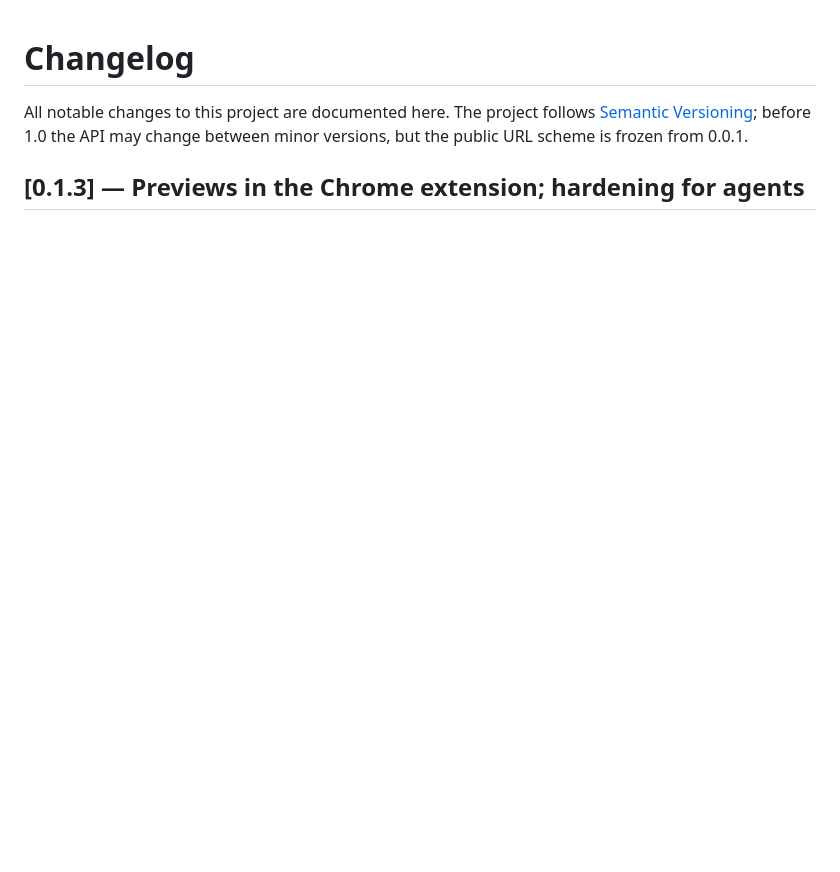
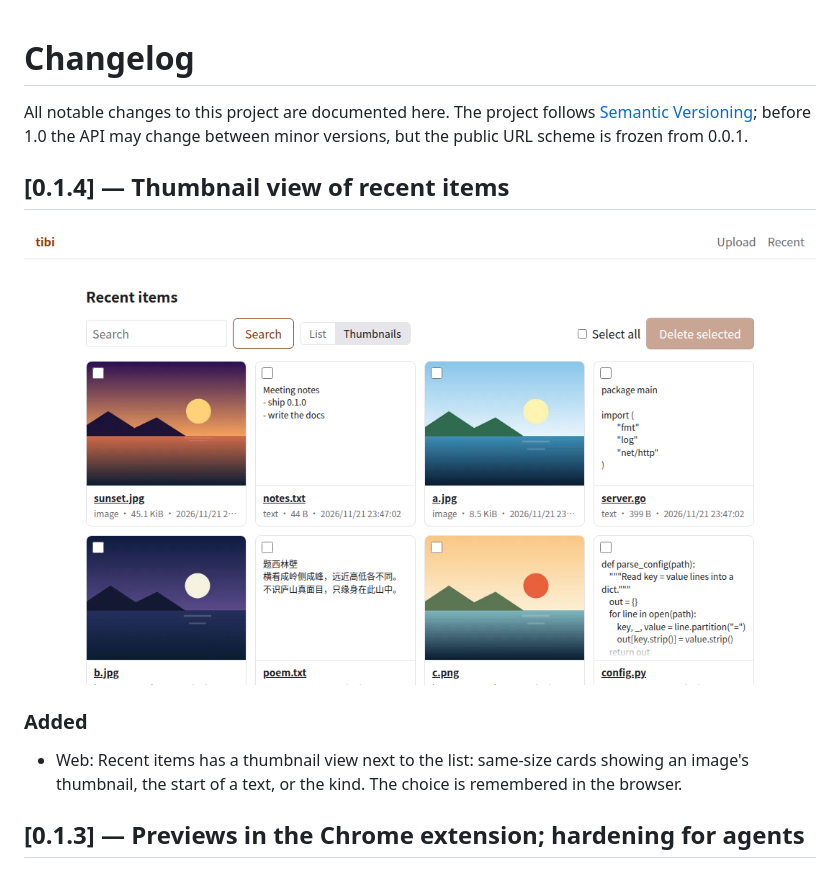
Before and after one commit to baojie/tibi, a Markdown page: CHANGELOG.md, the part around the change. Drawn GitHub-style; pictures changed too: docs/screenshots/v0.1.4.png (added); blank space fills up the shorter version.

```diff
--- a/CHANGELOG.md
+++ b/CHANGELOG.md
@@ -3,6 +3,15 @@
 All notable changes to this project are documented here. The project follows
 [Semantic Versioning](https://semver.org/); before 1.0 the API may change
 between minor versions, but the public URL scheme is frozen from 0.0.1.
+
+## [0.1.4] — Thumbnail view of recent items
+
+![Recent items in the thumbnail view: images, notes and code as same-size cards](docs/screenshots/v0.1.4.png)
+
+### Added
+- Web: Recent items has a thumbnail view next to the list: same-size cards
+  showing an image's thumbnail, the start of a text, or the kind. The
+  choice is remembered in the browser.
 
 ## [0.1.3] — Previews in the Chrome extension; hardening for agents
 
```
Also changed, not shown: docs/API.md (+1 -1 lines), 6 other files.
